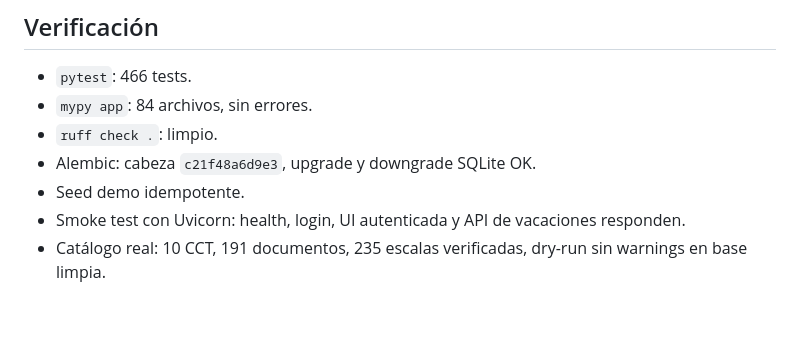
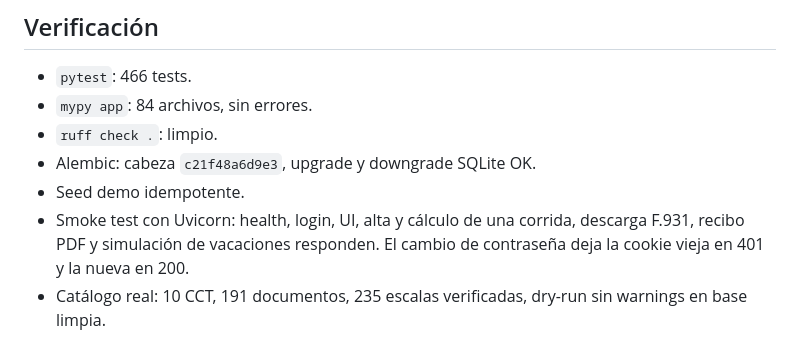
Before and after one commit to abustosp/mrbot-payroll, a Markdown page: docs/AUDIT_2026-10-26.md, the part around the change. GitHub-like rendering; blank space fills up the shorter version.

Commit message:
docs: complete audit E2E verification

```diff
--- a/docs/AUDIT_2026-10-26.md
+++ b/docs/AUDIT_2026-10-26.md
@@ -97,7 +97,9 @@ asume un sistema de nómina masiva de miles de usuarios concurrentes.
 - `ruff check .`: limpio.
 - Alembic: cabeza `c21f48a6d9e3`, upgrade y downgrade SQLite OK.
 - Seed demo idempotente.
-- Smoke test con Uvicorn: health, login, UI autenticada y API de vacaciones responden.
+- Smoke test con Uvicorn: health, login, UI, alta y cálculo de una corrida, descarga F.931,
+  recibo PDF y simulación de vacaciones responden. El cambio de contraseña deja la cookie
+  vieja en 401 y la nueva en 200.
 - Catálogo real: 10 CCT, 191 documentos, 235 escalas verificadas, dry-run sin warnings en base limpia.
 
 ## No comprobado
```
